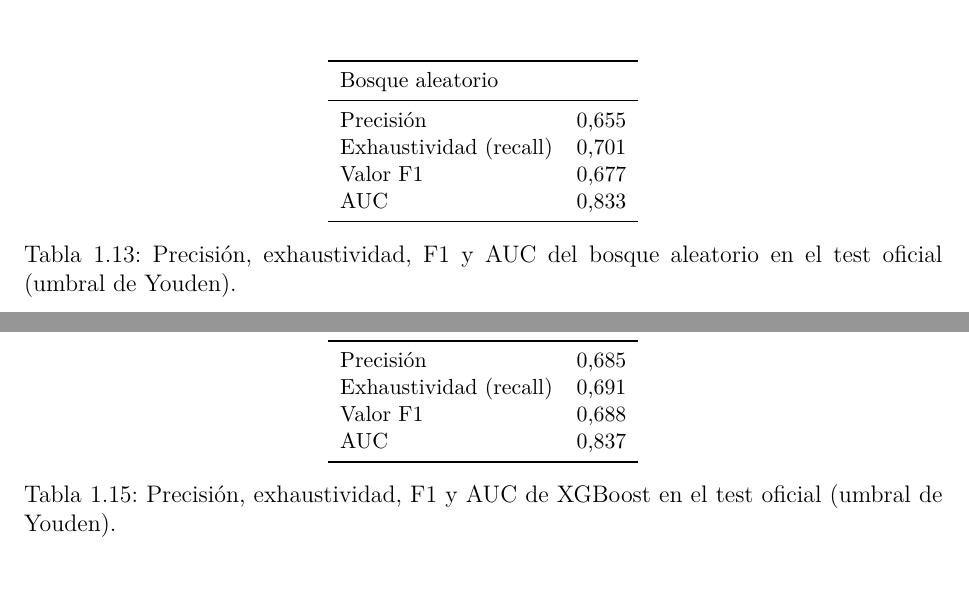
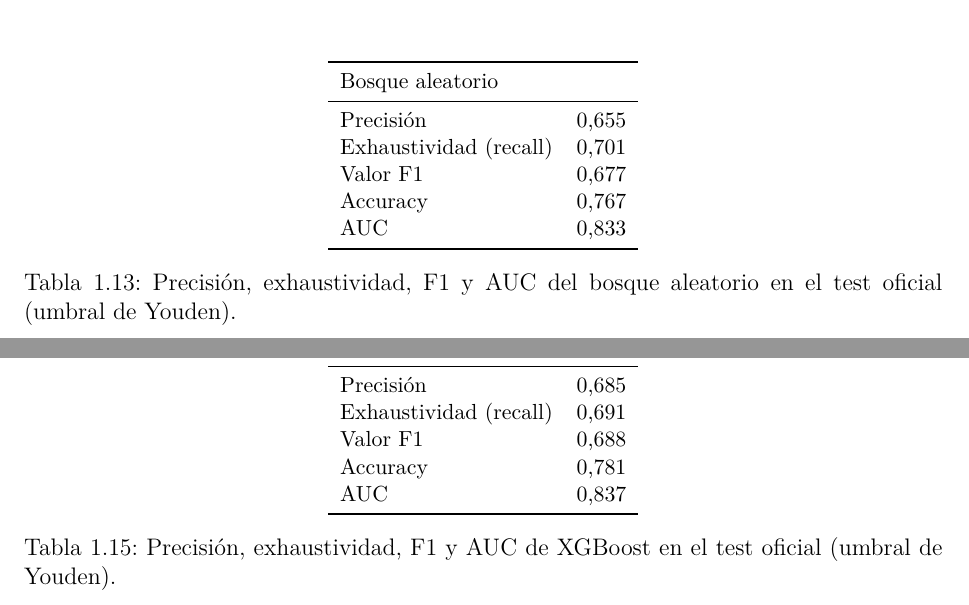
Before and after one commit to RaquelGarciah/ragcheck, a LaTeX document (outputs/informe_resultados/resultados.tex): two parts of pages 21 and 22 of 31, joined at a grey line, cut so that both start at the same text. Compiled offline with pdfLaTeX.

Commit message:
docs: añade accuracy a las tablas de métricas finales por modelo
Las cinco tablas tab:met-* incluyen ahora Accuracy junto a precisión, exhaustividad,
F1 y AUC (cifras del test oficial, umbral de Youden).

Co-Authored-By: Claude Opus 4.8 <noreply@anthropic.com>

```diff
--- a/outputs/informe_resultados/resultados.tex
+++ b/outputs/informe_resultados/resultados.tex
@@ -1039,6 +1042,7 @@ Bosque aleatorio & \\
 Precisión & 0,655 \\
 Exhaustividad (recall) & 0,701 \\
 Valor F1 & 0,677 \\
+Accuracy & 0,767 \\
 AUC & 0,833 \\
 \bottomrule
 \end{tabular}
@@ -1113,6 +1117,7 @@ XGBoost & \\
 Precisión & 0,685 \\
 Exhaustividad (recall) & 0,691 \\
 Valor F1 & 0,688 \\
+Accuracy & 0,781 \\
 AUC & 0,837 \\
 \bottomrule
 \end{tabular}
```
Also changed, not shown: outputs/informe_resultados/resultados.pdf, outputs/informe_resultados/resultados.tex (3 more changed lines).
